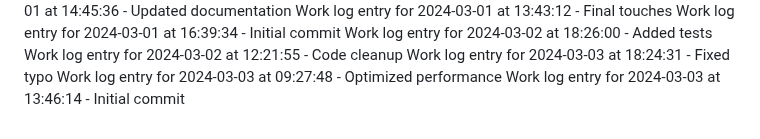
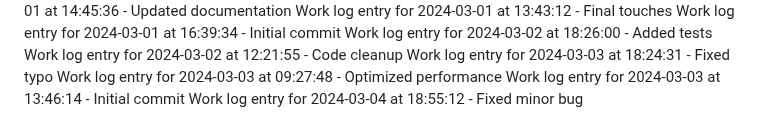
Before and after one commit to aremuumera/IP-Address-tracker, a Markdown page: work_log.md, the part around the change. GitHub-like rendering.

Commit message:
Fixed minor bug

```diff
--- a/work_log.md
+++ b/work_log.md
@@ -3114,3 +3114,4 @@ Work log entry for 2024-03-02 at 12:21:55 - Code cleanup
 Work log entry for 2024-03-03 at 18:24:31 - Fixed typo
 Work log entry for 2024-03-03 at 09:27:48 - Optimized performance
 Work log entry for 2024-03-03 at 13:46:14 - Initial commit
+Work log entry for 2024-03-04 at 18:55:12 - Fixed minor bug
```
